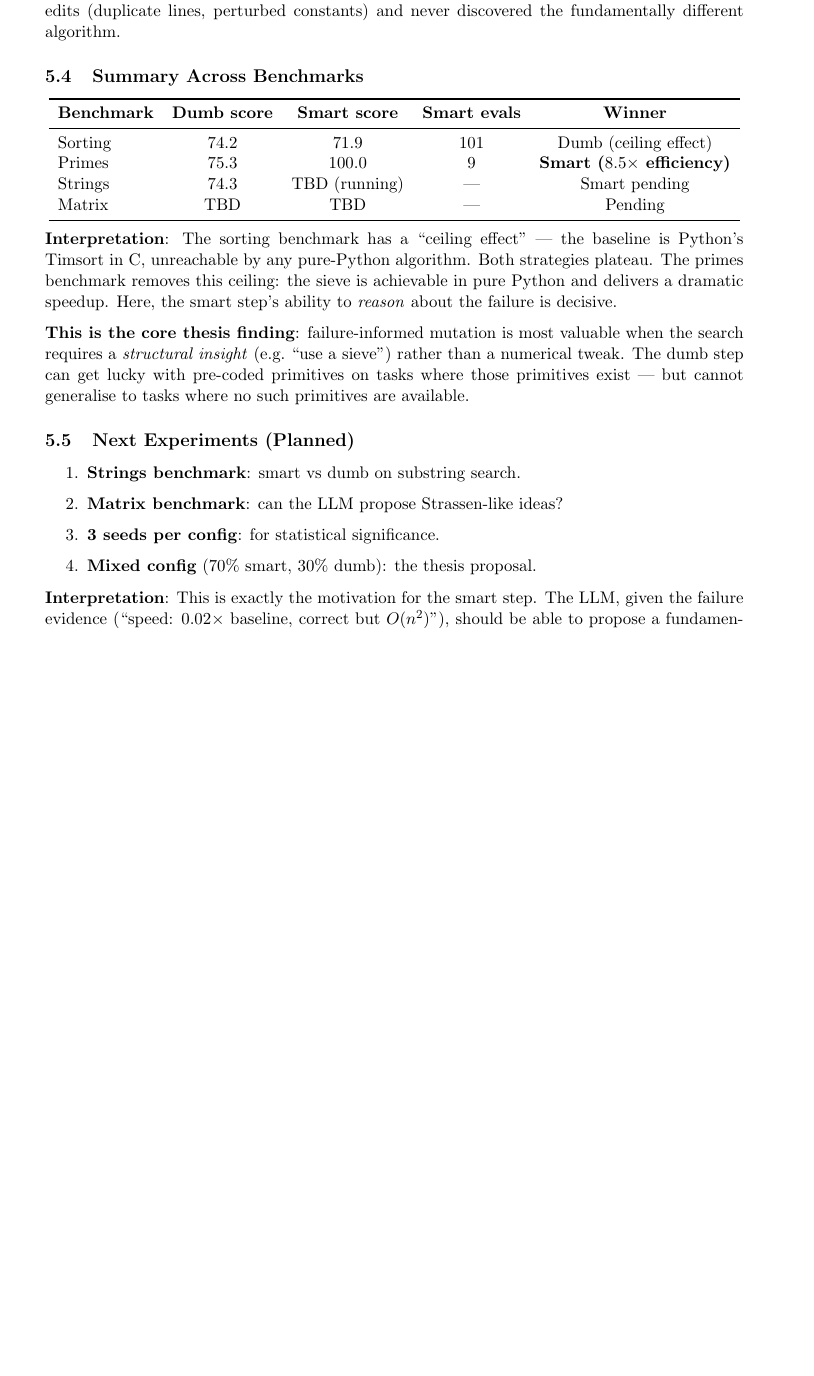
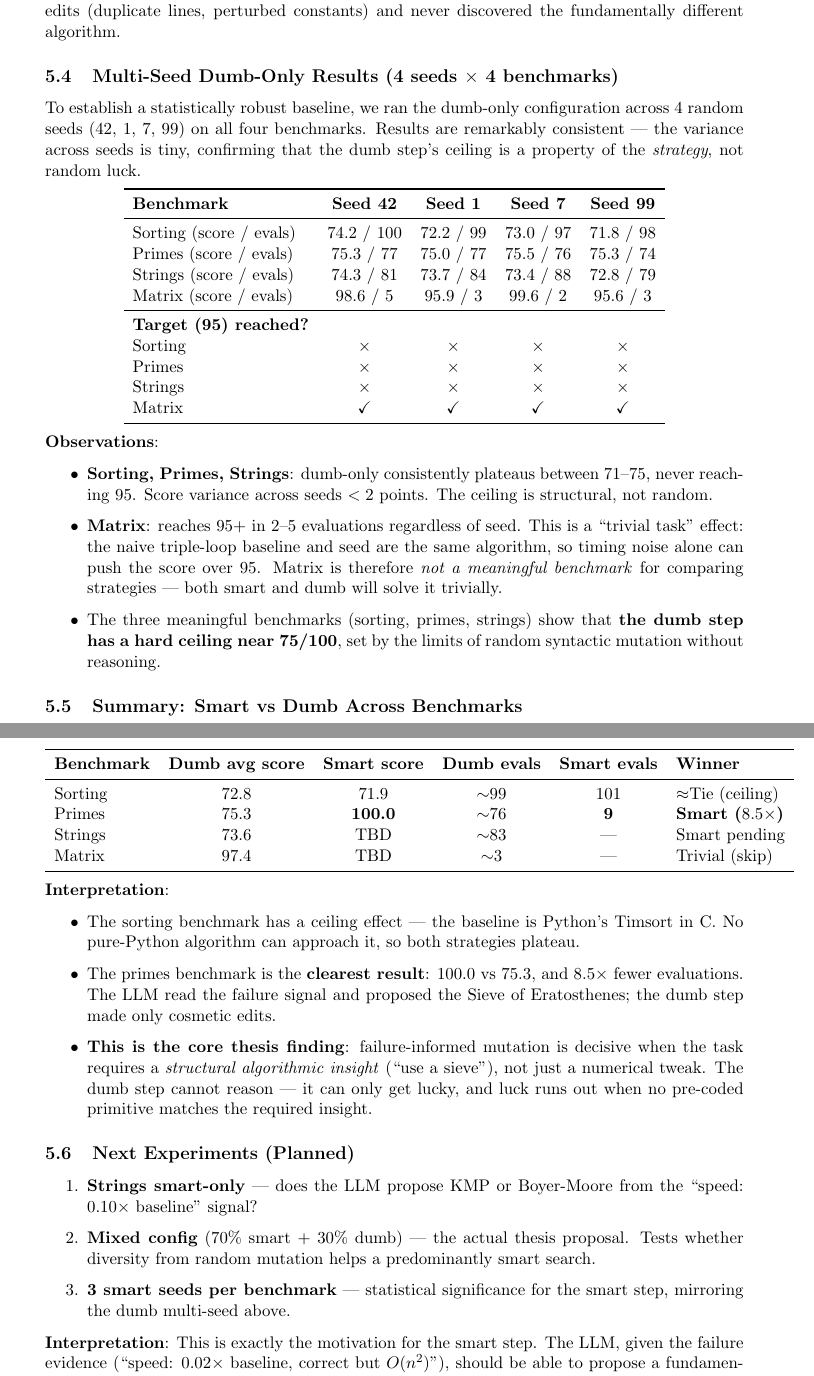
Before and after one commit to shiragahtan/thesis_deep, a LaTeX document (progress_report.tex): part of page 7 of 9 before the commit and two parts of pages 8 and 9 of 11 after it, the two joined at a grey line, cut so that both start at the same text, the shorter picture padded with empty space. Compiled offline with pdfLaTeX.

Commit message:
Add multi-seed dumb-only results (4 seeds x 4 benchmarks)
- Primes/Sorting/Strings: dumb plateaus at 72-75, never hits 95, variance <2pts
- Matrix: trivially hits 95+ in 2-5 evals (same-baseline effect, skip)
- Updated summary table with smart vs dumb comparison
- Core thesis finding articulated: failure-informed mutation decisive
  when structural algorithmic insight is required

Co-Authored-By: Claude Sonnet 4.6 <noreply@anthropic.com>

```diff
--- a/progress_report.tex
+++ b/progress_report.tex
@@ -395,40 +395,86 @@ Sieve of Eratosthenes — with a \texttt{bytearray} optimisation for memory
 efficiency. The dumb step made only cosmetic edits (duplicate lines, perturbed
 constants) and never discovered the fundamentally different algorithm.
 
-\subsection{Summary Across Benchmarks}
+\subsection{Multi-Seed Dumb-Only Results (4 seeds $\times$ 4 benchmarks)}
+
+To establish a statistically robust baseline, we ran the dumb-only configuration
+across 4 random seeds (42, 1, 7, 99) on all four benchmarks. Results are
+remarkably consistent — the variance across seeds is tiny, confirming that
+the dumb step's ceiling is a property of the \emph{strategy}, not random luck.
 
 \begin{center}
 \begin{tabular}{lcccc}
 \toprule
-\textbf{Benchmark} & \textbf{Dumb score} & \textbf{Smart score} & \textbf{Smart evals} & \textbf{Winner} \\
+\textbf{Benchmark} & \textbf{Seed 42} & \textbf{Seed 1} & \textbf{Seed 7} & \textbf{Seed 99} \\
 \midrule
-Sorting  & 74.2 & 71.9 & 101 & Dumb (ceiling effect) \\
-Primes   & 75.3 & 100.0 & 9  & \textbf{Smart ($8.5\times$ efficiency)} \\
-Strings  & 74.3 & TBD (running) & —  & Smart pending \\
-Matrix   & TBD  & TBD   & —  & Pending \\
+Sorting (score / evals) & 74.2 / 100 & 72.2 / 99 & 73.0 / 97 & 71.8 / 98 \\
+Primes  (score / evals) & 75.3 / 77  & 75.0 / 77 & 75.5 / 76 & 75.3 / 74 \\
+Strings (score / evals) & 74.3 / 81  & 73.7 / 84 & 73.4 / 88 & 72.8 / 79 \\
+Matrix  (score / evals) & 98.6 / 5   & 95.9 / 3  & 99.6 / 2  & 95.6 / 3  \\
+\midrule
+\textbf{Target (95) reached?} & & & & \\
+Sorting & \texttimes & \texttimes & \texttimes & \texttimes \\
+Primes  & \texttimes & \texttimes & \texttimes & \texttimes \\
+Strings & \texttimes & \texttimes & \texttimes & \texttimes \\
+Matrix  & \checkmark & \checkmark & \checkmark & \checkmark \\
 \bottomrule
 \end{tabular}
 \end{center}
 
-\textbf{Interpretation}: The sorting benchmark has a ``ceiling effect'' — the
-baseline is Python's Timsort in C, unreachable by any pure-Python algorithm.
-Both strategies plateau. The primes benchmark removes this ceiling: the sieve
-is achievable in pure Python and delivers a dramatic speedup. Here, the smart
-step's ability to \emph{reason} about the failure is decisive.
+\textbf{Observations}:
+\begin{itemize}
+  \item \textbf{Sorting, Primes, Strings}: dumb-only consistently plateaus between
+    71--75, never reaching 95. Score variance across seeds $< 2$ points. The
+    ceiling is structural, not random.
+  \item \textbf{Matrix}: reaches 95+ in 2--5 evaluations regardless of seed.
+    This is a ``trivial task'' effect: the naive triple-loop baseline and seed
+    are the same algorithm, so timing noise alone can push the score over 95.
+    Matrix is therefore \emph{not a meaningful benchmark} for comparing
+    strategies — both smart and dumb will solve it trivially.
+  \item The three meaningful benchmarks (sorting, primes, strings) show
+    that \textbf{the dumb step has a hard ceiling near 75/100}, set by the
+    limits of random syntactic mutation without reasoning.
+\end{itemize}
 
-\textbf{This is the core thesis finding}: failure-informed mutation is most
-valuable when the search requires a \emph{structural insight} (e.g.\ ``use a
-sieve'') rather than a numerical tweak. The dumb step can get lucky with
-pre-coded primitives on tasks where those primitives exist — but cannot
-generalise to tasks where no such primitives are available.
+\subsection{Summary: Smart vs Dumb Across Benchmarks}
+
+\begin{center}
+\begin{tabular}{lccccl}
+\toprule
+\textbf{Benchmark} & \textbf{Dumb avg score} & \textbf{Smart score} & \textbf{Dumb evals} & \textbf{Smart evals} & \textbf{Winner} \\
+\midrule
+Sorting  & 72.8 & 71.9 & $\sim$99 & 101 & $\approx$Tie (ceiling) \\
+Primes   & 75.3 & \textbf{100.0} & $\sim$76 & \textbf{9}  & \textbf{Smart ($8.5\times$)} \\
+Strings  & 73.6 & TBD & $\sim$83 & — & Smart pending \\
+Matrix   & 97.4 & TBD & $\sim$3  & — & Trivial (skip) \\
+\bottomrule
+\end{tabular}
+\end{center}
+
+\textbf{Interpretation}:
+\begin{itemize}
+  \item The sorting benchmark has a ceiling effect — the baseline is Python's
+    Timsort in C. No pure-Python algorithm can approach it, so both strategies plateau.
+  \item The primes benchmark is the \textbf{clearest result}: 100.0 vs 75.3,
+    and $8.5\times$ fewer evaluations. The LLM read the failure signal and
+    proposed the Sieve of Eratosthenes; the dumb step made only cosmetic edits.
+  \item \textbf{This is the core thesis finding}: failure-informed mutation
+    is decisive when the task requires a \emph{structural algorithmic insight}
+    (``use a sieve''), not just a numerical tweak. The dumb step cannot reason —
+    it can only get lucky, and luck runs out when no pre-coded primitive matches
+    the required insight.
+\end{itemize}
 
 \subsection{Next Experiments (Planned)}
 
 \begin{enumerate}
-  \item \textbf{Strings benchmark}: smart vs dumb on substring search.
-  \item \textbf{Matrix benchmark}: can the LLM propose Strassen-like ideas?
-  \item \textbf{3 seeds per config}: for statistical significance.
-  \item \textbf{Mixed config} (70\% smart, 30\% dumb): the thesis proposal.
+  \item \textbf{Strings smart-only} — does the LLM propose KMP or Boyer-Moore
+    from the ``speed: 0.10$\times$ baseline'' signal?
+  \item \textbf{Mixed config} (70\% smart + 30\% dumb) — the actual thesis
+    proposal. Tests whether diversity from random mutation helps a predominantly
+    smart search.
+  \item \textbf{3 smart seeds per benchmark} — statistical significance for
+    the smart step, mirroring the dumb multi-seed above.
 \end{enumerate}
 
 \textbf{Interpretation}: This is exactly the motivation for the smart step.
```
